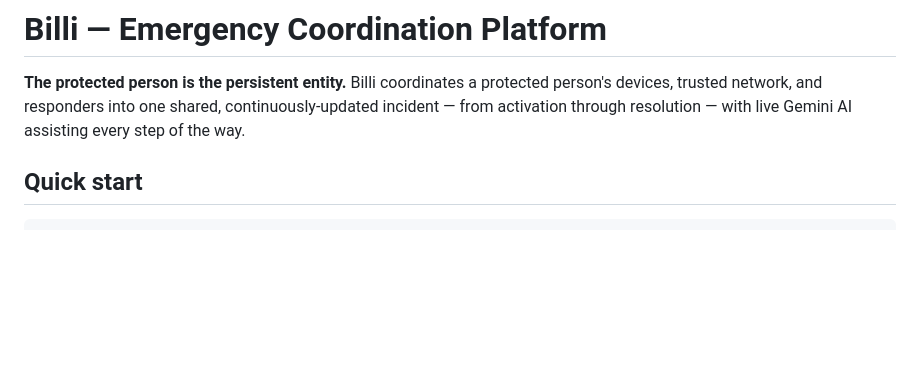
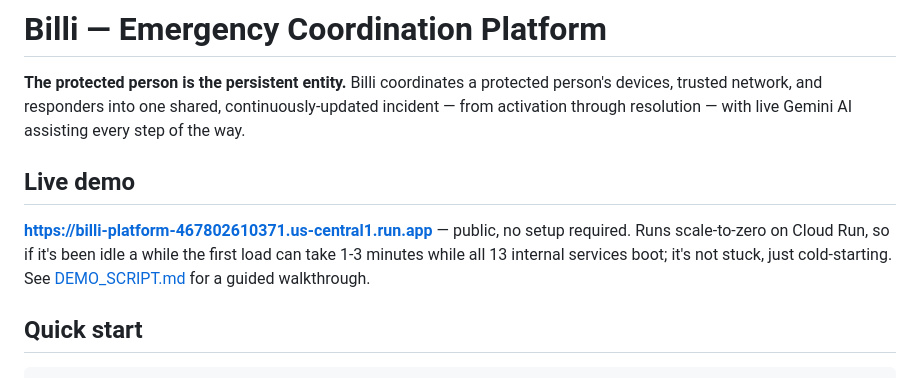
Before and after one commit to SeedClassIntelligence/Billi-emergency-coordination, a Markdown page: README.md, the part around the change. Drawn GitHub-style; blank space fills up the shorter version.

Commit message:
docs: add live Cloud Run URL to README
Public deployment verified live end-to-end: 13/13 services healthy, real
Gemini calls working, full interactive demo confirmed through the browser
against the actual public URL.

Co-Authored-By: Claude Sonnet 5 <noreply@anthropic.com>

```diff
--- a/README.md
+++ b/README.md
@@ -3,6 +3,13 @@
 **The protected person is the persistent entity.** Billi coordinates a protected person's
 devices, trusted network, and responders into one shared, continuously-updated incident —
 from activation through resolution — with live Gemini AI assisting every step of the way.
+
+## Live demo
+
+**https://billi-platform-467802610371.us-central1.run.app** — public, no setup required. Runs
+scale-to-zero on Cloud Run, so if it's been idle a while the first load can take 1-3 minutes
+while all 13 internal services boot; it's not stuck, just cold-starting. See
+[DEMO_SCRIPT.md](DEMO_SCRIPT.md) for a guided walkthrough.
 
 ## Quick start
 
```
